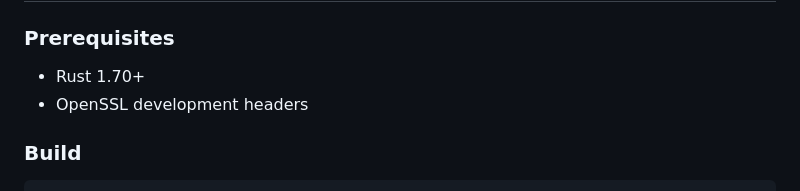
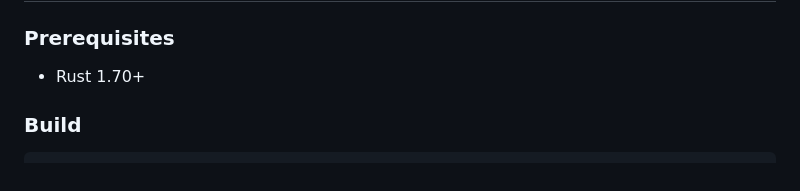
Before and after one commit to arch7tect/exposeme, a Markdown page: readme.md, the part around the change. Drawn GitHub-style.

Commit message:
Prerequisites

````diff
--- a/readme.md
+++ b/readme.md
@@ -112,7 +112,6 @@ docker run -it --rm -v ./client.toml:/etc/exposeme/client.toml arch7tect/exposem
 
 ### Prerequisites
 - Rust 1.70+
-- OpenSSL development headers
 
 ### Build
 ```bash
````
